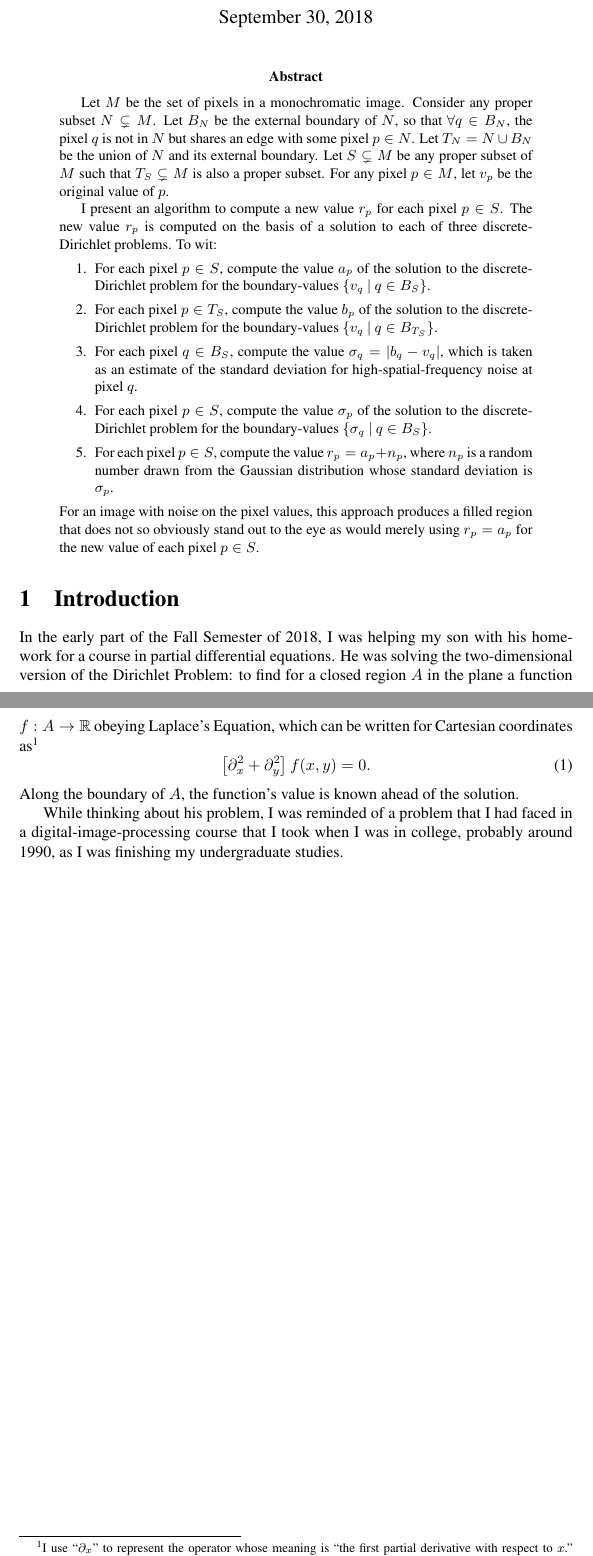
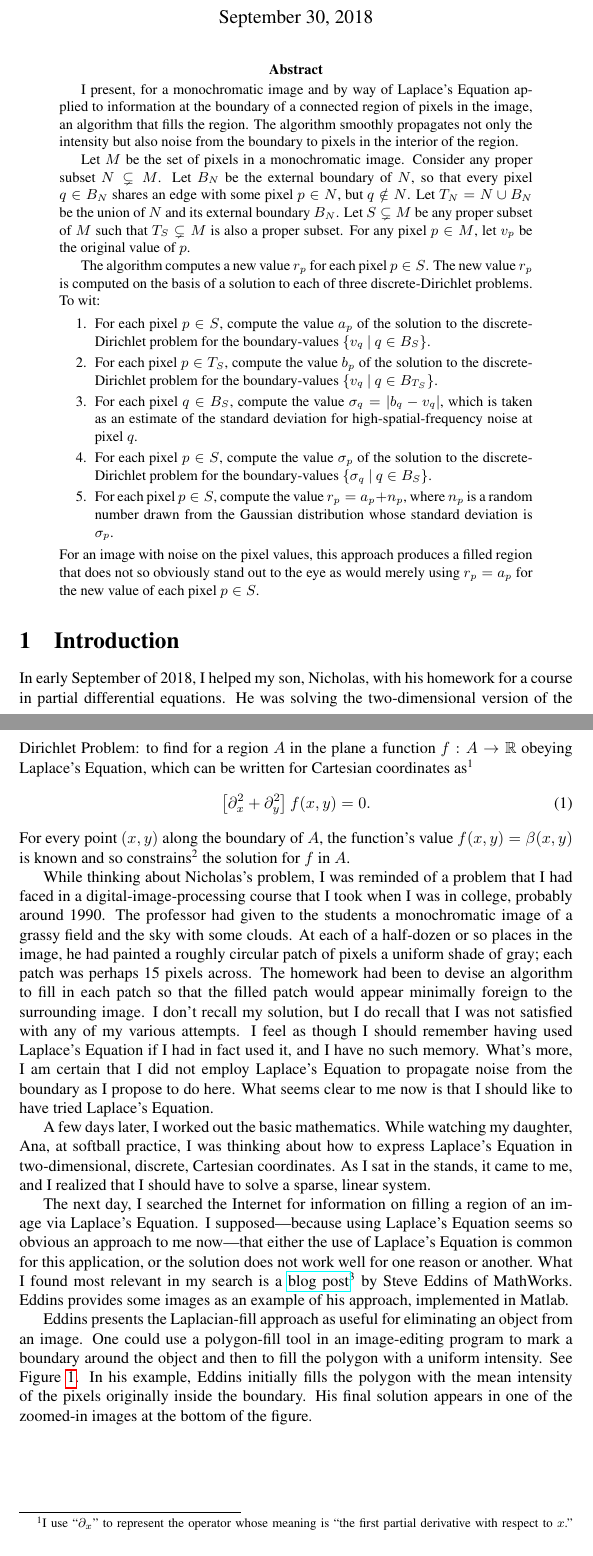
Before and after one commit to tevaughan/region-fill-dirichlet, a LaTeX paper (regfill.tex): two parts of pages 1 and 2 of 2 before the commit and two parts of pages 1 and 2 of 3 after it, joined at a grey line, cut so that both start at the same text. Compiled offline with pdfLaTeX.

Commit message:
Worked on introduction.

```diff
--- a/regfill.tex
+++ b/regfill.tex
@@ -3,7 +3,9 @@
 
 \usepackage{amsmath}
 \usepackage{amssymb} % for \mathbb
+\usepackage{graphicx}
 \usepackage{times}
+\usepackage[hyperfootnotes=false]{hyperref}
 
 \newcommand{\R}{\ensuremath{\mathbb{R}}}
 \newcommand{\foreach}{\forall}
@@ -19,18 +21,23 @@ Using Laplace's Equation to Fill a Bounded Region of a Monochromatic Image%
 \maketitle
 
 \begin{abstract}
+   I present, for a monochromatic image and by way of Laplace's Equation
+   applied to information at the boundary of a connected region of pixels in
+   the image, an algorithm that fills the region.  The algorithm smoothly
+   propagates not only the intensity but also noise from the boundary to pixels
+   in the interior of the region.
 
    Let $M$ be the set of pixels in a monochromatic image.  Consider any proper
    subset $N \subsetneq M$.  Let $B_N$ be the external boundary of $N$, so that
-   $\foreach q \in B_N$, the pixel $q$ is not in $N$ but shares an edge with
-   some pixel $p \in N$.  Let $T_N = N \cup B_N$ be the union of $N$ and its
-   external boundary.  Let $S \subsetneq M$ be any proper subset of $M$ such
-   that $T_S \subsetneq M$ is also a proper subset.  For any pixel $p \in M$,
-   let $v_p$ be the original value of $p$.
+   every pixel $q \in B_N$ shares an edge with some pixel $p \in N$, but $q
+   \notin N$.  Let $T_N = N \cup B_N$ be the union of $N$ and its external
+   boundary $B_N$.  Let $S \subsetneq M$ be any proper subset of $M$ such that
+   $T_S \subsetneq M$ is also a proper subset.  For any pixel $p \in M$, let
+   $v_p$ be the original value of $p$.
 
-   I present an algorithm to compute a new value $r_p$ for each pixel $p \in
-   S$.  The new value $r_p$ is computed on the basis of a solution to each of
-   three discrete-Dirichlet problems.  To wit:
+   The algorithm computes a new value $r_p$ for each pixel $p \in S$.  The new
+   value $r_p$ is computed on the basis of a solution to each of three
+   discrete-Dirichlet problems.  To wit:
    \begin{enumerate}
       \item For each pixel $p \in S$, compute the value $a_p$ of the solution
          to the discrete-Dirichlet problem for the boundary-values $\{v_q \: |
@@ -56,11 +63,11 @@ Using Laplace's Equation to Fill a Bounded Region of a Monochromatic Image%
 
 \section{Introduction}
 
-In the early part of the Fall Semester of 2018, I was helping my son with his
-homework for a course in partial differential equations.  He was solving the
-two-dimensional version of the Dirichlet Problem: to find for a closed region
-$A$ in the plane a function $f: A \rightarrow \R$ obeying Laplace's Equation,
-which can be written for Cartesian coordinates as\footnote{%
+In early September of 2018, I helped my son, Nicholas, with his homework for a
+course in partial differential equations.  He was solving the two-dimensional
+version of the Dirichlet Problem: to find for a region $A$ in the plane a
+function $f: A \rightarrow \R$ obeying Laplace's Equation, which can be written
+for Cartesian coordinates as\footnote{%
    I use ``$\partial_x$'' to represent the operator whose meaning is ``the
    first partial derivative with respect to $x$.'' Similarly, my
    ``$\partial_x^2$'' represents the operator whose meaning is ``the second
@@ -70,8 +77,45 @@ which can be written for Cartesian coordinates as\footnote{%
 \begin{equation}
    \left[\partial_x^2 + \partial_y^2\right] f(x,y) = 0.
 \end{equation}
-Along the boundary of $A$, the function's value is known ahead of the solution.
+For every point $(x,y)$ along the boundary of $A$, the function's value $f(x,y)
+= \beta(x,y)$ is known and so constrains\footnote{%
+   It seems to me that $\beta$ must be sufficiently smooth in some sense;
+   otherwise, $f$ would not be able to satisfy Laplace's Equation near the
+   boundary.}
+the solution for $f$ in $A$.
 
-While thinking about his problem, I was reminded of a problem that I had faced
-in a digital-image-processing course that I took when I was in college,
-probably around 1990, as I was finishing my undergraduate studies.
+While thinking about Nicholas's problem, I was reminded of a problem that I had
+faced in a digital-image-processing course that I took when I was in college,
+probably around 1990.  The professor had given to the students a monochromatic
+image of a grassy field and the sky with some clouds.  At each of a half-dozen
+or so places in the image, he had painted a roughly circular patch of pixels a
+uniform shade of gray; each patch was perhaps 15 pixels across.  The homework
+had been to devise an algorithm to fill in each patch so that the filled patch
+would appear minimally foreign to the surrounding image.  I don't recall my
+solution, but I do recall that I was not satisfied with any of my various
+attempts.  I feel as though I should remember having used Laplace's Equation if
+I had in fact used it, and I have no such memory.  What's more, I am certain
+that I did not employ Laplace's Equation to propagate noise from the boundary
+as I propose to do here.  What seems clear to me now is that I should like to
+have tried Laplace's Equation.
+
+A few days later, I worked out the basic mathematics.  While watching my
+daughter, Ana, at softball practice, I was thinking about how to express
+Laplace's Equation in two-dimensional, discrete, Cartesian coordinates.  As I
+sat in the stands, it came to me, and I realized that I should have to solve a
+sparse, linear system.
+
+\newcommand{\mathworksurl}{https://blogs.mathworks.com/steve/2015/06/17/region-filling-and-laplaces-equation/}
+
+The next day, I searched the Internet for information on filling a region of an
+image via Laplace's Equation.  I supposed---because using Laplace's Equation
+seems so obvious an approach to me now---that either the use of Laplace's
+Equation is common for this application, or the solution does not work well for
+one reason or another.  What I found most relevant in my search is a
+\href{\mathworksurl}{blog post}\footnote{\mathworksurl} by Steve Eddins of
+MathWorks.  Eddins provides some images as an example of his approach,
+implemented in Matlab.
+
+Eddins presents the Laplacian-fill approach as useful for eliminating an object
+from an image. One could use a polygon-fill tool in an image-editing program to
+mark a boundary around the object
@@ -78,2 +129,9 @@ probably around 1990, as I was finishing my undergraduate studies.
+   \label{fig:boundary}
+\end{figure}
+and then to fill the polygon with a uniform intensity.  See
+Figure~\ref{fig:boundary}.  In his example, Eddins initially fills the polygon
+with the mean intensity of the pixels originally inside the boundary.  His
+final solution appears in one of the zoomed-in images at the bottom of the
+figure.
 
 \end{document}
```
Also changed, not shown: Makefile, exploring_regionfill_01.png (added), exploring_regionfill_12.png (added), regfill.tex (7 more changed lines), 1 other file.
